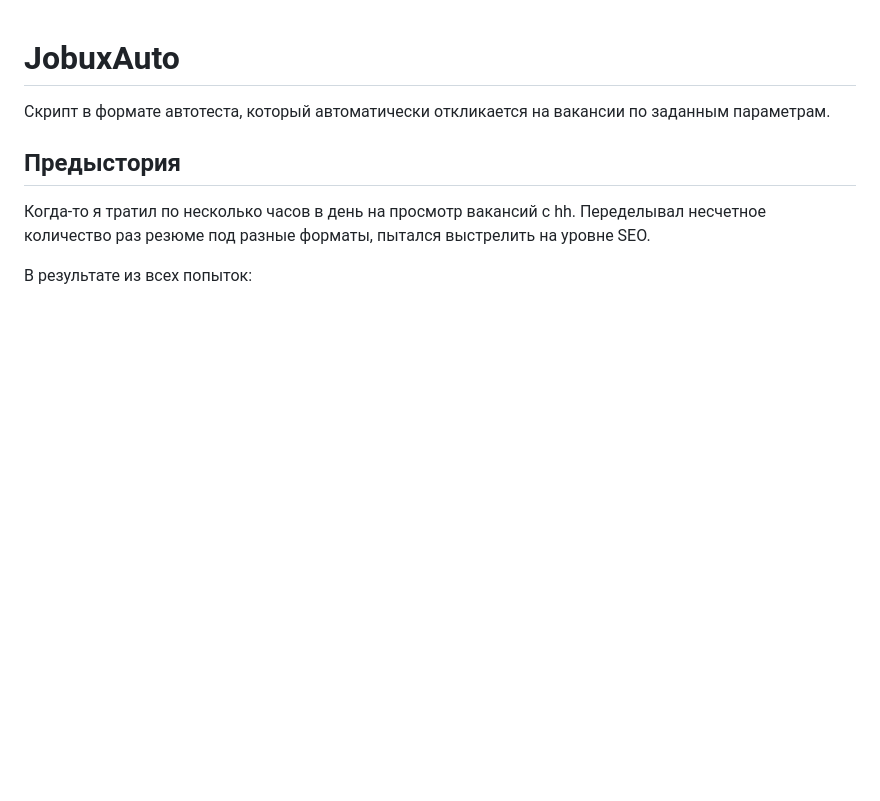
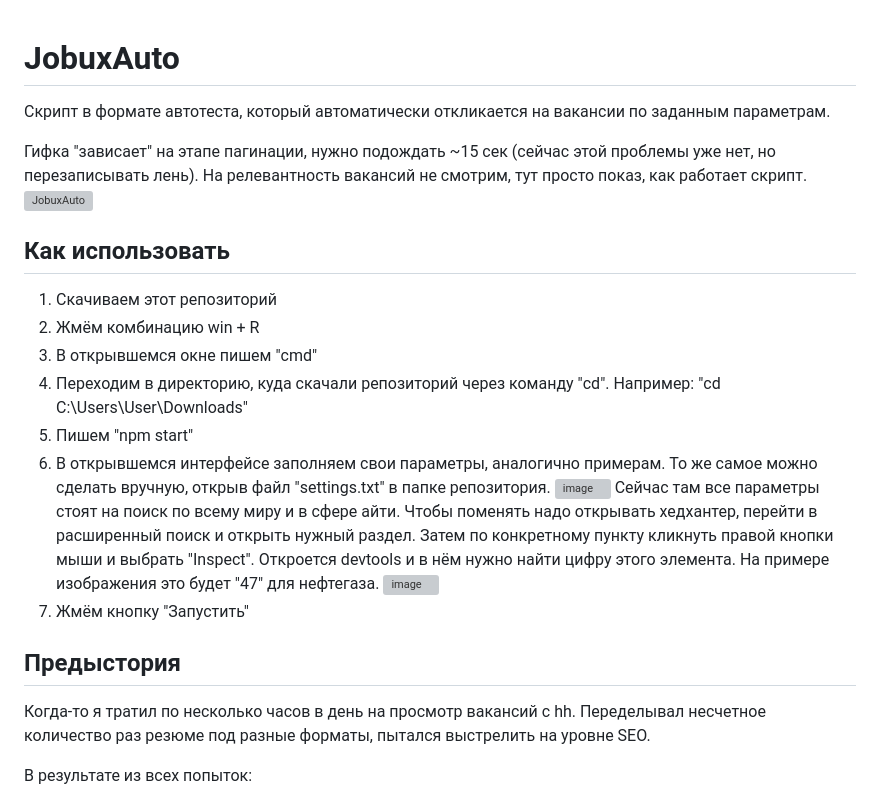
Before and after one commit to Laqwalasse/hhAuto, a Markdown page: README.md, the part around the change. Drawn GitHub-style; blank space fills up the shorter version; grey boxes are pictures that could not be loaded.

```diff
--- a/README.md
+++ b/README.md
@@ -1,5 +1,20 @@
 # JobuxAuto
 Скрипт в формате автотеста, который автоматически откликается на вакансии по заданным параметрам.
+
+Гифка "зависает" на этапе пагинации, нужно подождать ~15 сек (сейчас этой проблемы уже нет, но перезаписывать лень). На релевантность вакансий не смотрим, тут просто показ, как работает скрипт.
+![JobuxAuto](https://github.com/user-attachments/assets/09046e2c-ee60-4481-9168-dec69087874a)
+
+## Как использовать
+1. Скачиваем этот репозиторий
+2. Жмём комбинацию win + R
+3. В открывшемся окне пишем "cmd"
+4. Переходим в директорию, куда скачали репозиторий через команду "cd". Например: "cd C:\Users\User\Downloads"
+5. Пишем "npm start"
+6. В открывшемся интерфейсе заполняем свои параметры, аналогично примерам. То же самое можно сделать вручную, открыв файл "settings.txt" в папке репозитория.
+![image](https://github.com/user-attachments/assets/dfe182dc-83b8-418e-b78c-91542536e7ed)
+Сейчас там все параметры стоят на поиск по всему миру и в сфере айти. Чтобы поменять надо открывать хедхантер, перейти в расширенный поиск и открыть нужный раздел. Затем по конкретному пункту кликнуть правой кнопки мыши и выбрать "Inspect". Откроется devtools и в нём нужно найти цифру этого элемента. На примере изображения это будет "47" для нефтегаза.
+![image](https://github.com/user-attachments/assets/fb37f1b8-441c-4e0b-8e97-2826a559c7ce)
+8. Жмём кнопку "Запустить"
 
 ## Предыстория
 Когда-то я тратил по несколько часов в день на просмотр вакансий с hh. Переделывал несчетное количество раз резюме под разные форматы, пытался выстрелить на уровне SEO.
```
